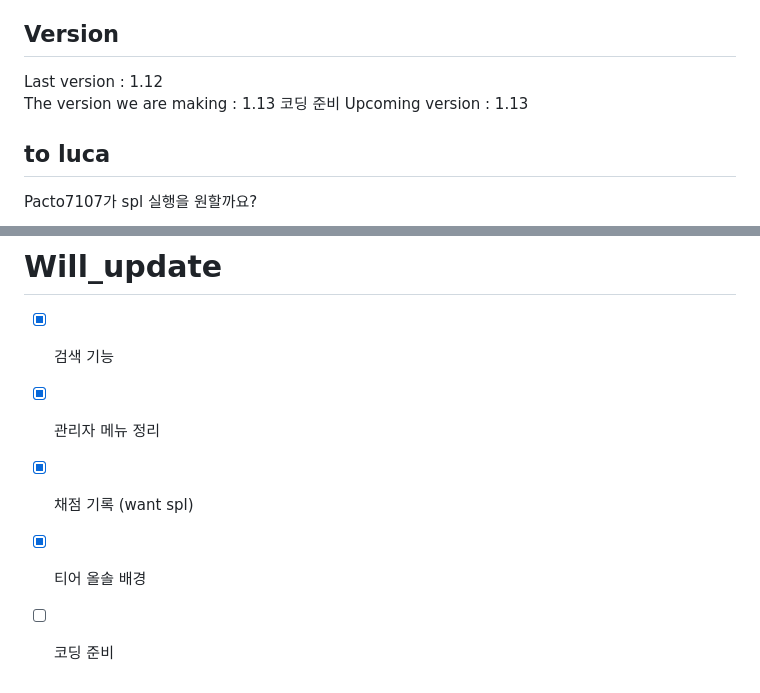
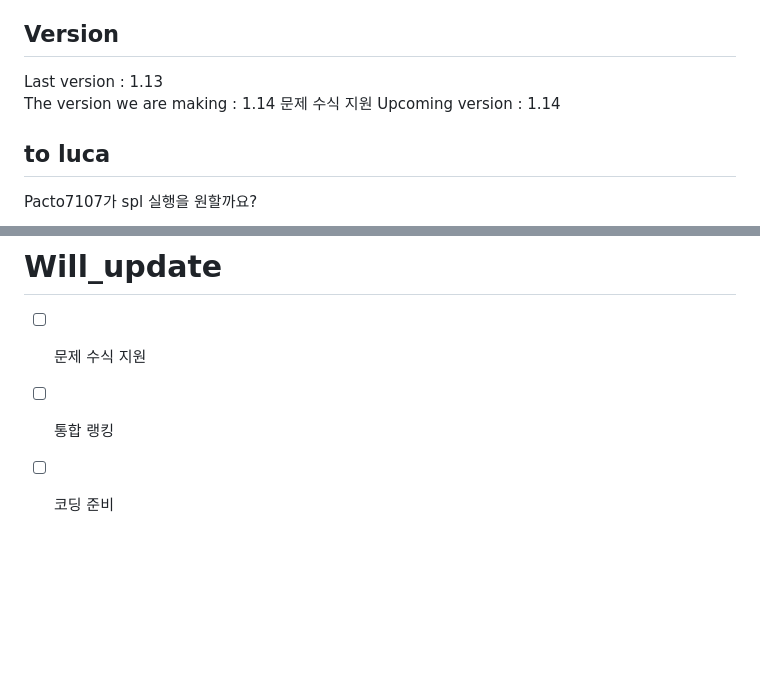
Before and after one commit to luca5011/Nexus, a Markdown page: docs/devnote&will_update.md, 2 parts joined by grey strips. Drawn GitHub-style; blank space fills up the shorter version.

Commit message:
devnote&will_update.md 업데이트

```diff
--- a/docs/devnote&will_update.md
+++ b/docs/devnote&will_update.md
@@ -79,9 +79,9 @@ by Pacto7107
 <span style="background-color:#094">by luca</span>
 
 ## Version
-Last version : 1.12
-The version we are making : 1.13 코딩 준비
-Upcoming version : 1.13
+Last version : 1.13
+The version we are making : 1.14 문제 수식 지원
+Upcoming version : 1.14
 ## to luca
 Pacto7107가 spl 실행을 원할까요?
 - [ ] Yes (예)
@@ -91,8 +91,6 @@ luca 또는 Pacto7107 가 실행했나요?
 - [x] Yes (예)
 - [ ] Waiting (대기)
 # Will_update
-- [x] 검색 기능
-- [x] 관리자 메뉴 정리
-- [x] 채점 기록 (want spl)
-- [x] 티어 올솔 배경
+- [ ] 문제 수식 지원
+- [ ] 통합 랭킹
 - [ ] 코딩 준비
```
